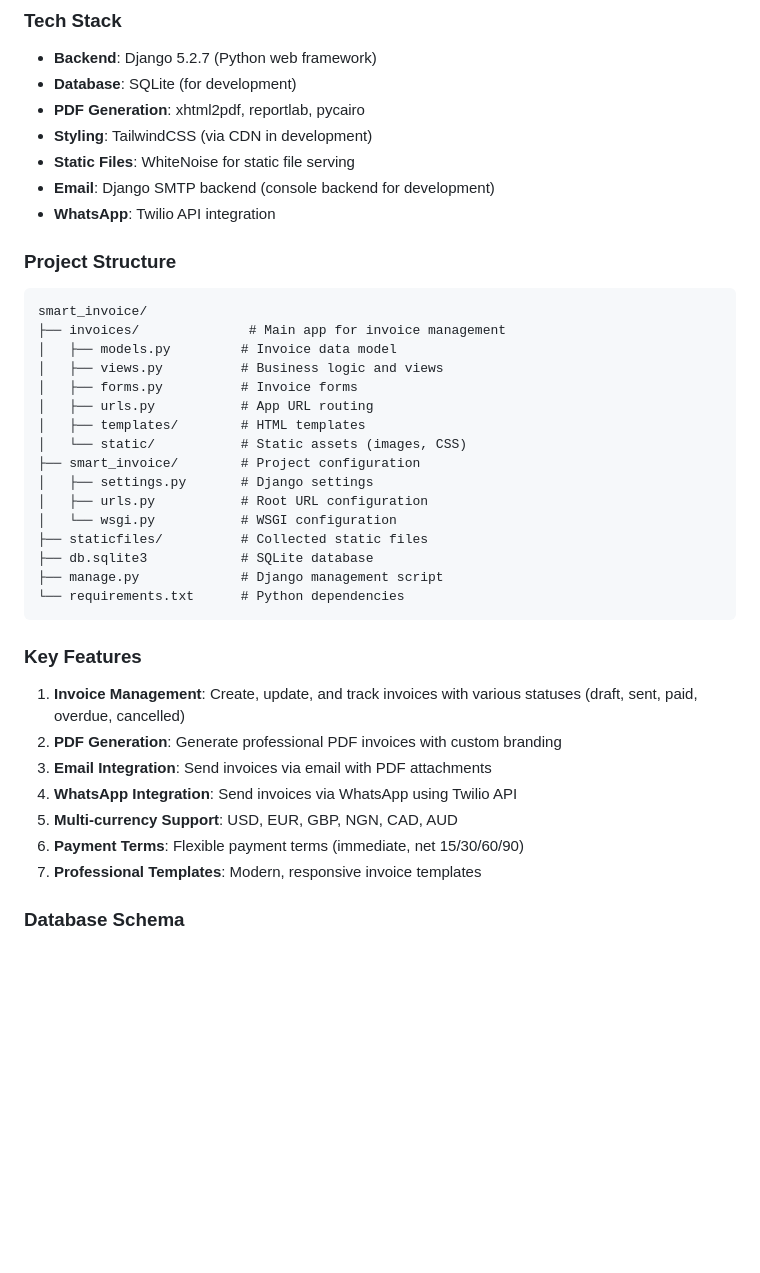
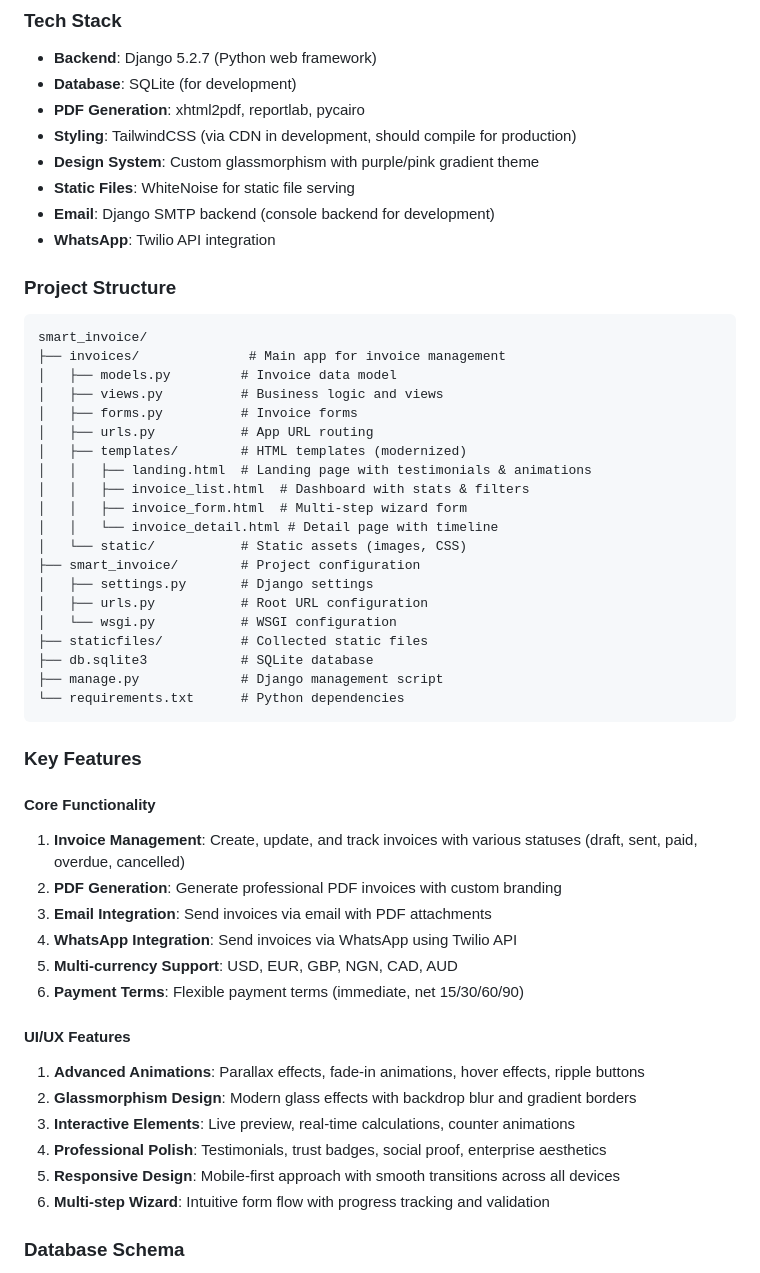
Before and after one commit to goldenjeffempire/smart-invoice, a Markdown page: replit.md, the part around one of its changes. Drawn GitHub-style; blank space fills up the shorter version.

````diff
--- a/replit.md
+++ b/replit.md
@@ -25,7 +65,8 @@ The application is fully functional and running on Replit. The development serve
 - **Backend**: Django 5.2.7 (Python web framework)
 - **Database**: SQLite (for development)
 - **PDF Generation**: xhtml2pdf, reportlab, pycairo
-- **Styling**: TailwindCSS (via CDN in development)
+- **Styling**: TailwindCSS (via CDN in development, should compile for production)
+- **Design System**: Custom glassmorphism with purple/pink gradient theme
 - **Static Files**: WhiteNoise for static file serving
 - **Email**: Django SMTP backend (console backend for development)
 - **WhatsApp**: Twilio API integration
@@ -38,7 +79,11 @@ smart_invoice/
 │   ├── views.py          # Business logic and views
 │   ├── forms.py          # Invoice forms
 │   ├── urls.py           # App URL routing
-│   ├── templates/        # HTML templates
+│   ├── templates/        # HTML templates (modernized)
+│   │   ├── landing.html  # Landing page with testimonials & animations
+│   │   ├── invoice_list.html  # Dashboard with stats & filters
+│   │   ├── invoice_form.html  # Multi-step wizard form
+│   │   └── invoice_detail.html # Detail page with timeline
 │   └── static/           # Static assets (images, CSS)
 ├── smart_invoice/        # Project configuration
 │   ├── settings.py       # Django settings
@@ -51,13 +96,22 @@ smart_invoice/
 ```
 
 ### Key Features
+
+#### Core Functionality
 1. **Invoice Management**: Create, update, and track invoices with various statuses (draft, sent, paid, overdue, cancelled)
 2. **PDF Generation**: Generate professional PDF invoices with custom branding
 3. **Email Integration**: Send invoices via email with PDF attachments
 4. **WhatsApp Integration**: Send invoices via WhatsApp using Twilio API
 5. **Multi-currency Support**: USD, EUR, GBP, NGN, CAD, AUD
 6. **Payment Terms**: Flexible payment terms (immediate, net 15/30/60/90)
-7. **Professional Templates**: Modern, responsive invoice templates
+
+#### UI/UX Features
+1. **Advanced Animations**: Parallax effects, fade-in animations, hover effects, ripple buttons
+2. **Glassmorphism Design**: Modern glass effects with backdrop blur and gradient borders
+3. **Interactive Elements**: Live preview, real-time calculations, counter animations
+4. **Professional Polish**: Testimonials, trust badges, social proof, enterprise aesthetics
+5. **Responsive Design**: Mobile-first approach with smooth transitions across all devices
+6. **Multi-step Wizard**: Intuitive form flow with progress tracking and validation
 
 ### Database Schema
 - **Invoice Model**: Contains all invoice details including:
````
Also changed, not shown: other parts of replit.md (+64 -11 lines).
